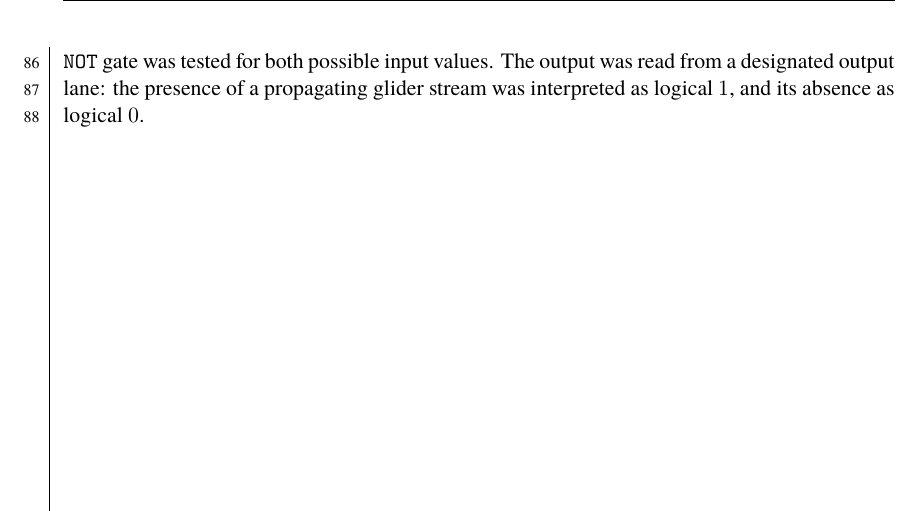
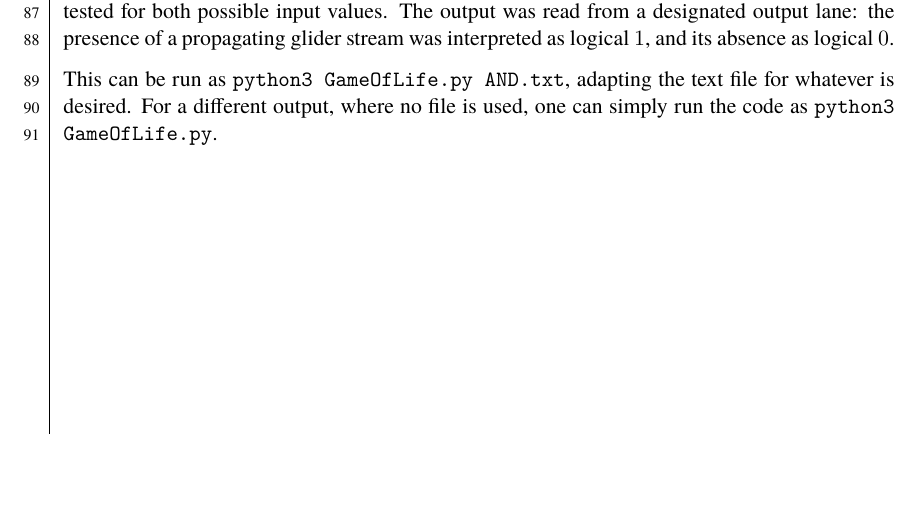
Before and after one commit to dragonesk22/MOCS, a LaTeX document (reports/L2/src/main.tex, which reads reports/L2/src/texfiles/methods_gol.tex): part of page 7 of 20, cut so that both start at the same text, the shorter picture padded with empty space. Compiled offline with XeLaTeX; a missing font is replaced by an installed copy or a similar font.

Commit message:
Update methods_gol.tex

```diff
--- a/reports/L2/src/texfiles/methods_gol.tex
+++ b/reports/L2/src/texfiles/methods_gol.tex
@@ -21,8 +21,10 @@ handle insertion and transformation before simulation.
 In addition, the function \texttt{load\_live\_cells(filename, n)} loads external initial configurations from text files containing one live cell per line in the format \texttt{(x,y)}. The file is converted into an $n\times n$ binary array by setting \texttt{grid[y,x] = 1}. This supports the coordinate-list representation used for the initial gate configurations.
 
 \subsubsection{Logical gates}
-The logical gates \texttt{AND}, \texttt{OR}, and \texttt{NOT} are implemented by spatial arrangements of glider guns and eaters. Signals are encoded as glider
- streams emitted by Gosper guns. Boolean inputs are represented through the initial configuration: an input value of $1$ leaves the corresponding signal
- unobstructed, whereas an input value of $0$ places an eater on the signal path and suppresses propagation. For the \texttt{AND} and \texttt{OR} gates, all
-  four input combinations were simulated. While the \texttt{NOT} gate was tested for both possible input values.
+The logical gates \texttt{AND}, \texttt{OR}, and \texttt{NOT} are implemented by spatial arrangements of glider guns and eaters. Signals are encoded as glider streams emitted by Gosper guns. Boolean inputs are represented through the initial configuration: an input value of $1$ leaves the corresponding signal unobstructed, whereas an input value of $0$ places an eater on the signal path and suppresses propagation.
+
+For the \texttt{AND} and \texttt{OR} gates, all four input combinations were simulated.
+While the \texttt{NOT} gate was tested for both possible input values.
 The output was read from a designated output lane: the presence of a propagating glider stream was interpreted as logical $1$, and its absence as logical $0$.
+
+This can be run as \texttt{python3 GameOfLife.py AND.txt}, adapting the text file for whatever is desired. For a different output, where no file is used, one can simply run the code as \texttt{python3 GameOfLife.py}.
```
